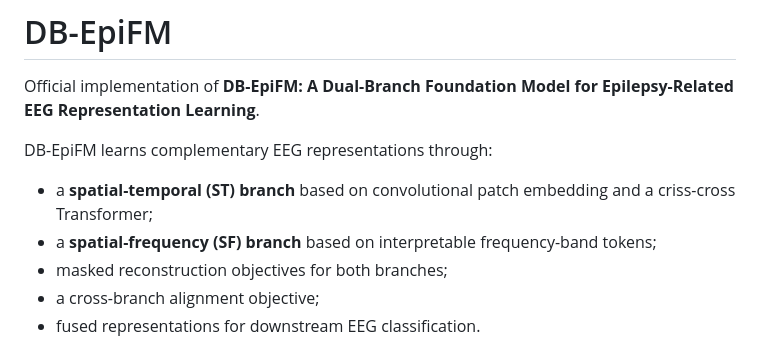
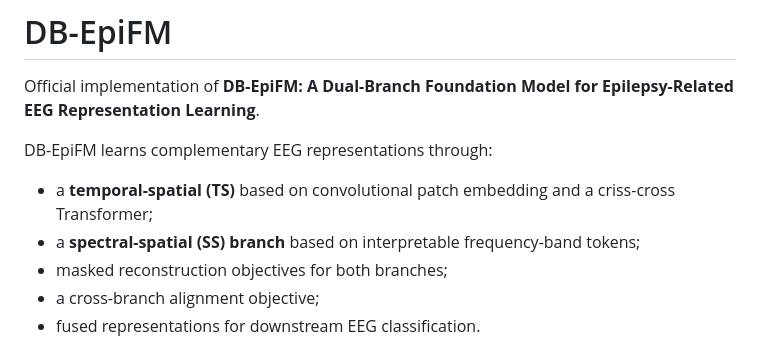
Before and after one commit to dayu-lab/DB-EpiFM, a Markdown page: README.md, the part around the change. GitHub-like rendering.

```diff
--- a/README.md
+++ b/README.md
@@ -4,8 +4,8 @@ Official implementation of **DB-EpiFM: A Dual-Branch Foundation Model for Epilep
 
 DB-EpiFM learns complementary EEG representations through:
 
-- a **spatial-temporal (ST) branch** based on convolutional patch embedding and a criss-cross Transformer;
-- a **spatial-frequency (SF) branch** based on interpretable frequency-band tokens;
+- a **temporal-spatial (TS)** based on convolutional patch embedding and a criss-cross Transformer;
+- a **spectral-spatial (SS) branch** based on interpretable frequency-band tokens;
 - masked reconstruction objectives for both branches;
 - a cross-branch alignment objective;
 - fused representations for downstream EEG classification.
```
